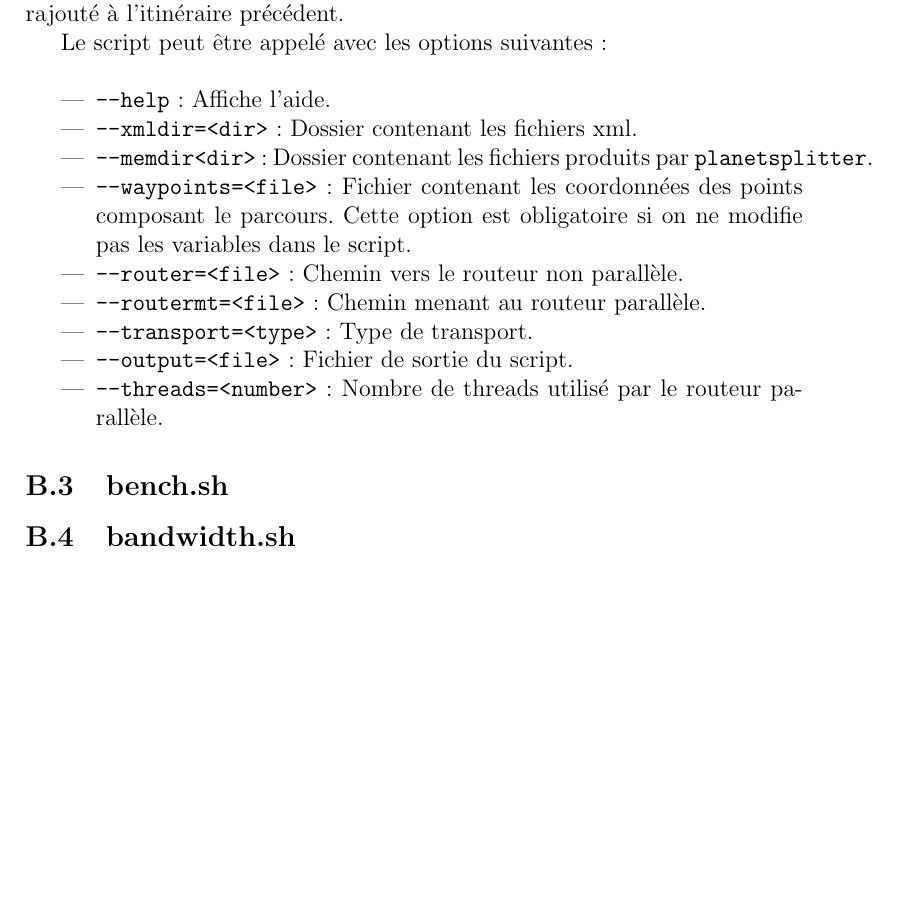
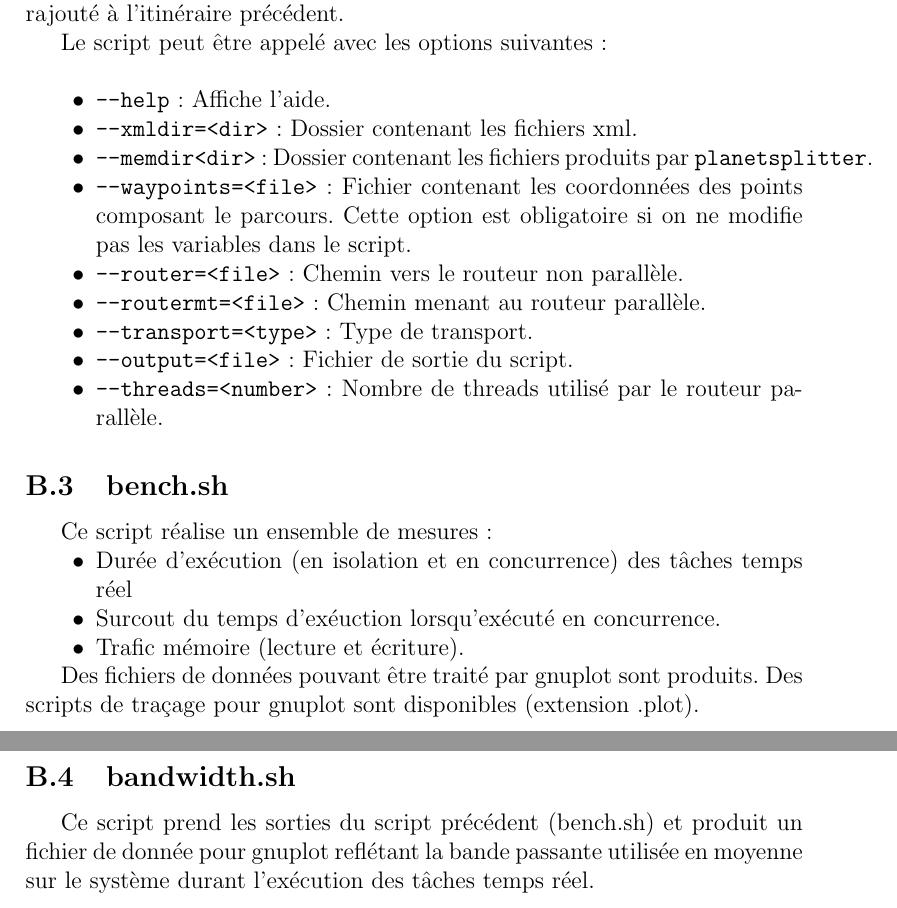
Before and after one commit to ilyasToumlilt/PSAR, a LaTeX document (report/report.tex, which reads report/annexe.tex): part of page 23 of 24 before the commit and two parts of pages 23 and 24 of 25 after it, the two joined at a grey line, cut so that both start at the same text, the shorter picture padded with empty space. Compiled offline with pdfLaTeX.

Commit message:
Edit appendices

```diff
--- a/report/annexe.tex
+++ b/report/annexe.tex
@@ -106,6 +108,7 @@
 
   Le script peut être appelé avec les options suivantes : \\
   \begin{itemize}
+    \renewcommand{\labelitemi}{$\bullet$}
   \item \texttt{--help} : Affiche l'aide.
   \item \texttt{--xmldir=<dir>} : Dossier contenant les fichiers xml.
   \item \texttt{--memdir<dir>} : Dossier contenant les fichiers produits
@@ -123,5 +126,21 @@
 
   \subsection{bench.sh}
 
+  Ce script réalise un ensemble de mesures :
+  \begin{itemize}
+    \renewcommand{\labelitemi}{$\bullet$}
+  \item Durée d'exécution (en isolation et en concurrence) des tâches temps réel
+  \item Surcout du temps d'exéuction lorsqu'exécuté en concurrence.
+  \item Trafic mémoire (lecture et écriture).
+  \end{itemize}
+
+  Des fichiers de données pouvant être traité par gnuplot sont produits. Des
+  scripts de traçage pour gnuplot sont disponibles (extension .plot).
+
   \subsection{bandwidth.sh}
+
+  Ce script prend les sorties du script précédent (bench.sh) et produit un
+  fichier de donnée pour gnuplot reflétant la bande passante utilisée en
+  moyenne sur le système durant l'exécution des tâches temps réel.
+
 \end{appendices}
```
Also changed, not shown: report/annexe.tex (2 more changed lines). Lines whose indentation alone changed are shown as unchanged.
